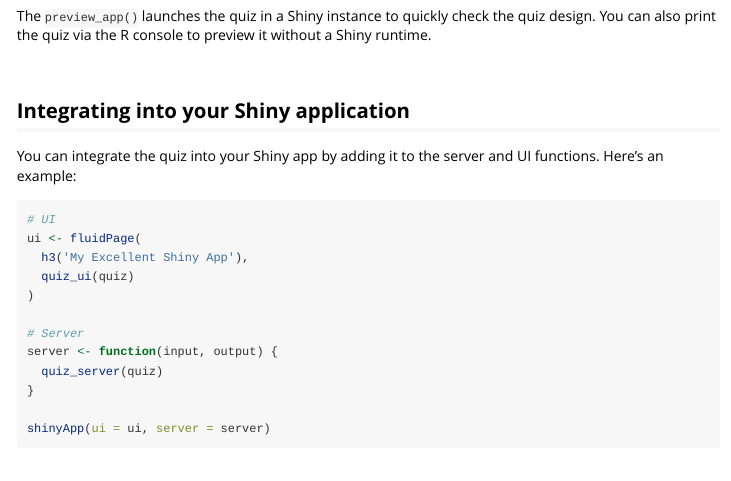
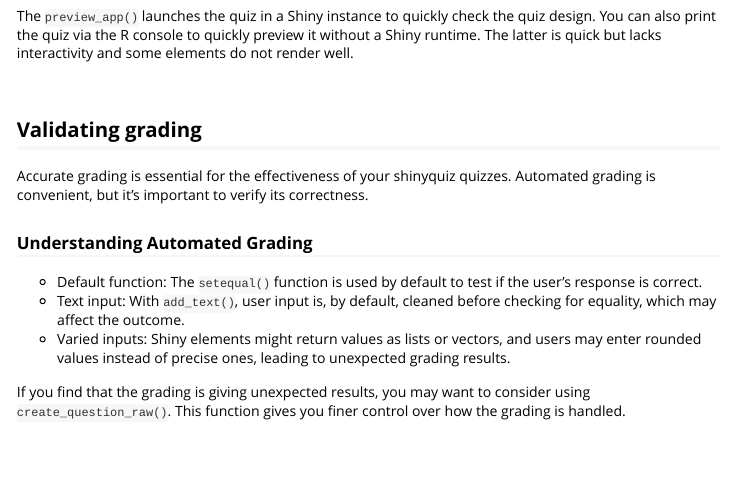
Before and after one commit to priism-center/shinyquiz, an R Markdown document (vignettes/get_started.Rmd): the page in a window 1100 px wide, from 2030 px down. Rendered offline with R 4.5, knitr and Pandoc, with nearby package versions; some code elsewhere in the file could not run offline; common packages that the code uses without loading them are loaded.

Commit message:
updated docs

```diff
--- a/vignettes/get_started.Rmd
+++ b/vignettes/get_started.Rmd
@@ -100,7 +100,21 @@ preview_app(quiz)
 </p>
 <br>
 
-The `preview_app()` launches the quiz in a Shiny instance to quickly check the quiz design. You can also print the quiz via the R console to preview it without a Shiny runtime.
+The `preview_app()` launches the quiz in a Shiny instance to quickly check the quiz design. You can also print the quiz via the R console to quickly preview it without a Shiny runtime. The latter is quick but lacks interactivity and some elements do not render well.
+
+<br>
+
+## Validating grading
+
+Accurate grading is essential for the effectiveness of your shinyquiz quizzes. Automated grading is convenient, but it's important to verify its correctness.
+
+### Understanding Automated Grading
+
+- Default function: The `setequal()` function is used by default to test if the user's response is correct.
+- Text input: With `add_text()`, user input is, by default, cleaned before checking for equality, which may affect the outcome.
+- Varied inputs: Shiny elements might return values as lists or vectors, and users may enter rounded values instead of precise ones, leading to unexpected grading results.
+
+If you find that the grading is giving unexpected results, you may want to consider using `create_question_raw()`. This function gives you finer control over how the grading is handled.
 
 <br>
 
```
Also changed, not shown: R/constructors.R (+2 -2 lines), R/creators.R (+1 -1 lines), R/state-machine.R (+2 -2 lines), README.md, 1 other file.
